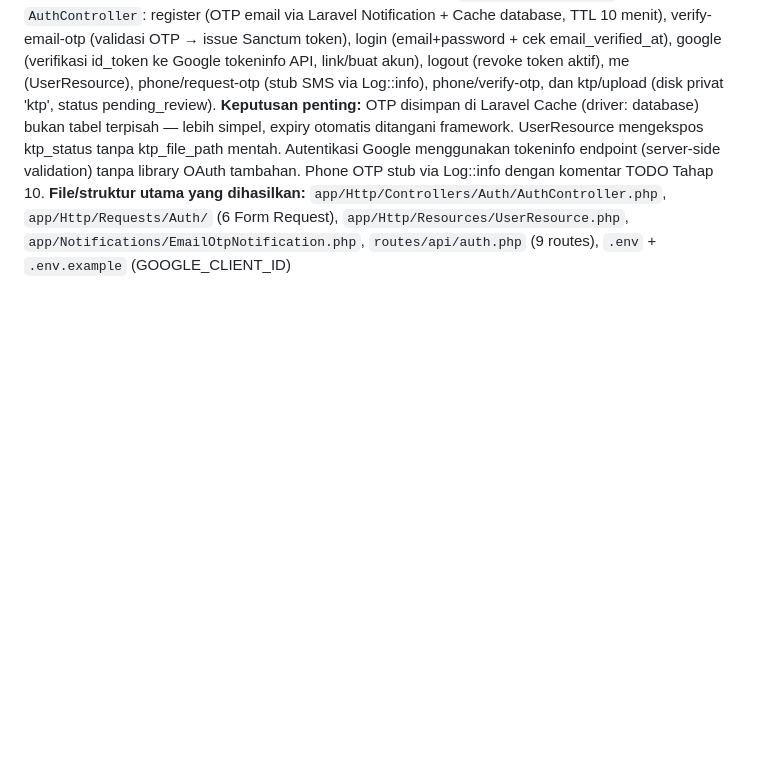
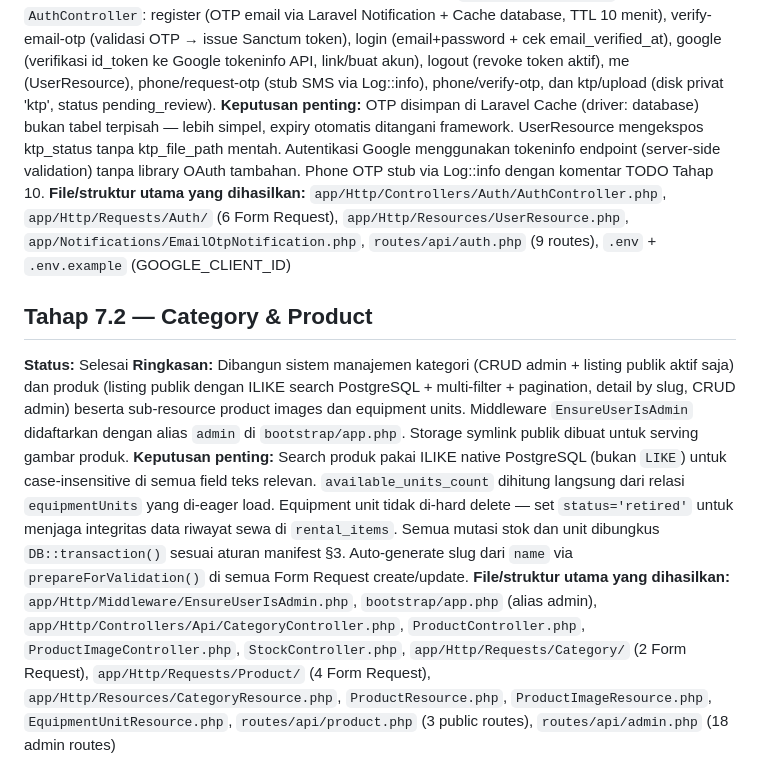
Before and after one commit to Amzee03/medical-equipment-marketplace, a Markdown page: docs/history-log.md, the part around the change. GitHub-like rendering; blank space fills up the shorter version.

Commit message:
docs: add Tahap 7.2 entry to history-log.md

```diff
--- a/docs/history-log.md
+++ b/docs/history-log.md
@@ -41,3 +41,9 @@
 **Ringkasan:** Semua 9 endpoint auth dibangun di `routes/api/auth.php` via `AuthController`: register (OTP email via Laravel Notification + Cache database, TTL 10 menit), verify-email-otp (validasi OTP → issue Sanctum token), login (email+password + cek email_verified_at), google (verifikasi id_token ke Google tokeninfo API, link/buat akun), logout (revoke token aktif), me (UserResource), phone/request-otp (stub SMS via Log::info), phone/verify-otp, dan ktp/upload (disk privat 'ktp', status pending_review).
 **Keputusan penting:** OTP disimpan di Laravel Cache (driver: database) bukan tabel terpisah — lebih simpel, expiry otomatis ditangani framework. UserResource mengekspos ktp_status tanpa ktp_file_path mentah. Autentikasi Google menggunakan tokeninfo endpoint (server-side validation) tanpa library OAuth tambahan. Phone OTP stub via Log::info dengan komentar TODO Tahap 10.
 **File/struktur utama yang dihasilkan:** `app/Http/Controllers/Auth/AuthController.php`, `app/Http/Requests/Auth/` (6 Form Request), `app/Http/Resources/UserResource.php`, `app/Notifications/EmailOtpNotification.php`, `routes/api/auth.php` (9 routes), `.env` + `.env.example` (GOOGLE_CLIENT_ID)
+
+## Tahap 7.2 — Category & Product
+**Status:** Selesai
+**Ringkasan:** Dibangun sistem manajemen kategori (CRUD admin + listing publik aktif saja) dan produk (listing publik dengan ILIKE search PostgreSQL + multi-filter + pagination, detail by slug, CRUD admin) beserta sub-resource product images dan equipment units. Middleware `EnsureUserIsAdmin` didaftarkan dengan alias `admin` di `bootstrap/app.php`. Storage symlink publik dibuat untuk serving gambar produk.
+**Keputusan penting:** Search produk pakai ILIKE native PostgreSQL (bukan `LIKE`) untuk case-insensitive di semua field teks relevan. `available_units_count` dihitung langsung dari relasi `equipmentUnits` yang di-eager load. Equipment unit tidak di-hard delete — set `status='retired'` untuk menjaga integritas data riwayat sewa di `rental_items`. Semua mutasi stok dan unit dibungkus `DB::transaction()` sesuai aturan manifest §3. Auto-generate slug dari `name` via `prepareForValidation()` di semua Form Request create/update.
+**File/struktur utama yang dihasilkan:** `app/Http/Middleware/EnsureUserIsAdmin.php`, `bootstrap/app.php` (alias admin), `app/Http/Controllers/Api/CategoryController.php`, `ProductController.php`, `ProductImageController.php`, `StockController.php`, `app/Http/Requests/Category/` (2 Form Request), `app/Http/Requests/Product/` (4 Form Request), `app/Http/Resources/CategoryResource.php`, `ProductResource.php`, `ProductImageResource.php`, `EquipmentUnitResource.php`, `routes/api/product.php` (3 public routes), `routes/api/admin.php` (18 admin routes)
```
